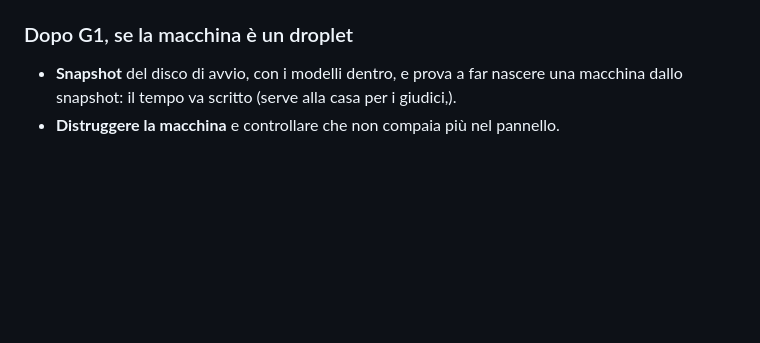
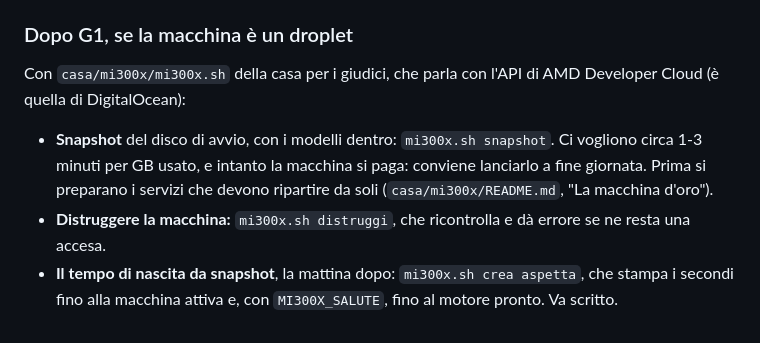
Before and after one commit to AIVolve-Team/the-silent-council, a Markdown page: g1/README.md, the part around the change. Drawn GitHub-style; blank space fills up the shorter version.

Commit message:
docs(g1): snapshot, distruzione e tempo di nascita con casa/mi300x/mi300x.sh

```diff
--- a/g1/README.md
+++ b/g1/README.md
@@ -190,5 +190,8 @@ Si copia `risultati/` sul Mac (`rsync -a root@<IP>:~/hackathon/g1/risultati/ g1/
 
 ### Dopo G1, se la macchina è un droplet
 
-- **Snapshot** del disco di avvio, con i modelli dentro, e prova a far nascere una macchina dallo snapshot: il tempo va scritto (serve alla casa per i giudici,).
-- **Distruggere la macchina** e controllare che non compaia più nel pannello.
+Con `casa/mi300x/mi300x.sh` della casa per i giudici, che parla con l'API di AMD Developer Cloud (è quella di DigitalOcean):
+
+- **Snapshot** del disco di avvio, con i modelli dentro: `mi300x.sh snapshot`. Ci vogliono circa 1-3 minuti per GB usato, e intanto la macchina si paga: conviene lanciarlo a fine giornata. Prima si preparano i servizi che devono ripartire da soli (`casa/mi300x/README.md`, "La macchina d'oro").
+- **Distruggere la macchina:** `mi300x.sh distruggi`, che ricontrolla e dà errore se ne resta una accesa.
+- **Il tempo di nascita da snapshot**, la mattina dopo: `mi300x.sh crea aspetta`, che stampa i secondi fino alla macchina attiva e, con `MI300X_SALUTE`, fino al motore pronto. Va scritto.
```
